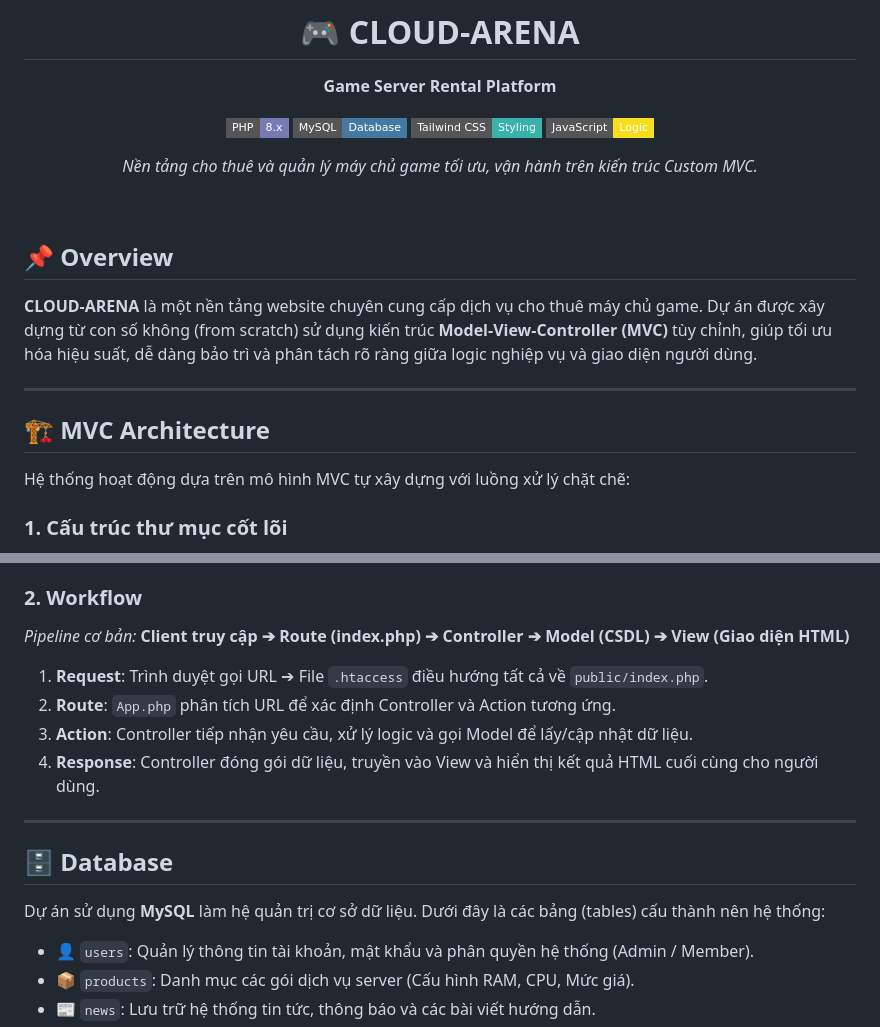
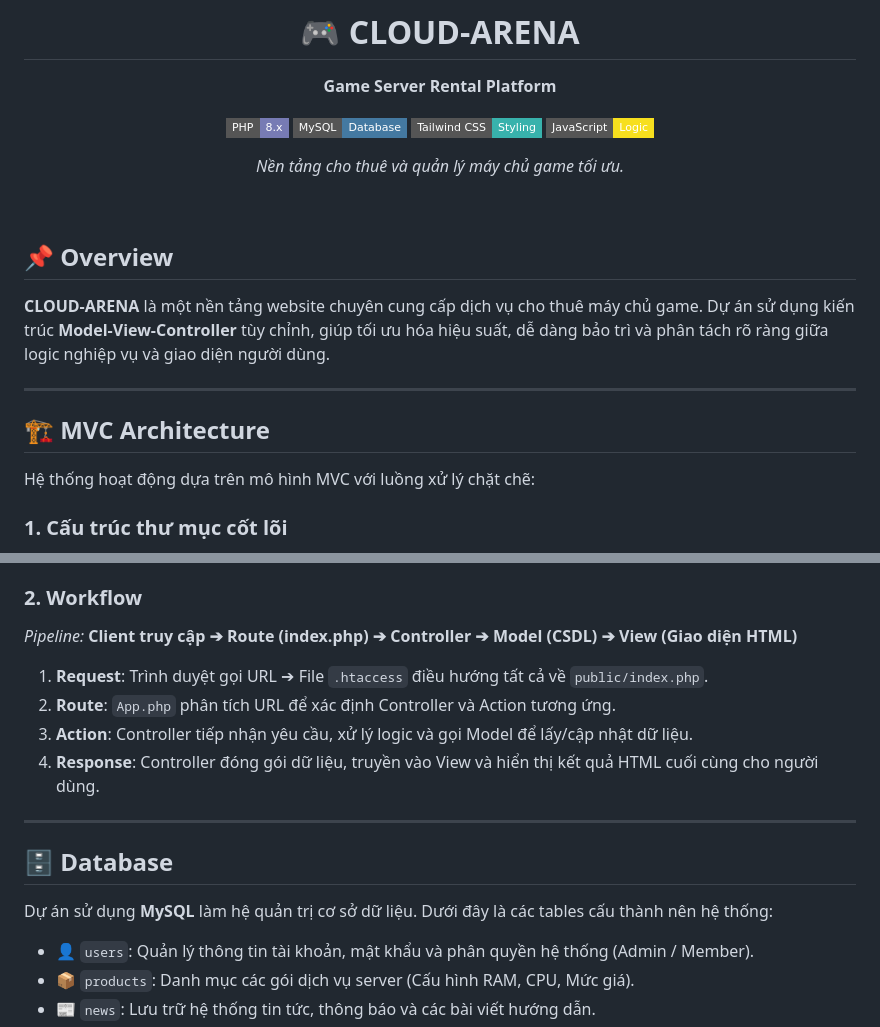
Before and after one commit to khoadangnguyenn/Cloud-Arena, a Markdown page: README.md, 2 parts joined by grey strips. Rendered like a GitHub page; badges without logos.

```diff
--- a/README.md
+++ b/README.md
@@ -8,7 +8,7 @@
 [![Tailwind CSS](https://img.shields.io/badge/Tailwind_CSS-Styling-38B2AC.svg?style=flat-square&logo=tailwind-css&logoColor=white)](https://tailwindcss.com/)
 [![JavaScript](https://img.shields.io/badge/JavaScript-Logic-F7DF1E.svg?style=flat-square&logo=javascript&logoColor=black)](https://developer.mozilla.org/)
 
-*Nền tảng cho thuê và quản lý máy chủ game tối ưu, vận hành trên kiến trúc Custom MVC.*
+*Nền tảng cho thuê và quản lý máy chủ game tối ưu.*
 
 </div>
 
@@ -16,13 +16,13 @@
 
 ## 📌 Overview
 
-**CLOUD-ARENA** là một nền tảng website chuyên cung cấp dịch vụ cho thuê máy chủ game. Dự án được xây dựng từ con số không (from scratch) sử dụng kiến trúc **Model-View-Controller (MVC)** tùy chỉnh, giúp tối ưu hóa hiệu suất, dễ dàng bảo trì và phân tách rõ ràng giữa logic nghiệp vụ và giao diện người dùng.
+**CLOUD-ARENA** là một nền tảng website chuyên cung cấp dịch vụ cho thuê máy chủ game. Dự án sử dụng kiến trúc **Model-View-Controller** tùy chỉnh, giúp tối ưu hóa hiệu suất, dễ dàng bảo trì và phân tách rõ ràng giữa logic nghiệp vụ và giao diện người dùng.
 
 ---
 
 ## 🏗️ MVC Architecture
 
-Hệ thống hoạt động dựa trên mô hình MVC tự xây dựng với luồng xử lý chặt chẽ:
+Hệ thống hoạt động dựa trên mô hình MVC với luồng xử lý chặt chẽ:
 
 ### 1. Cấu trúc thư mục cốt lõi
 - 📁 **/app**: Chứa toàn bộ logic nghiệp vụ (Controller, Model, Core). Thư mục này được bảo mật và **không thể truy cập trực tiếp từ URL**.
@@ -33,7 +33,7 @@ Hệ thống hoạt động dựa trên mô hình MVC tự xây dựng với lu
     - `Database.php`: Wrapper sử dụng PDO, xử lý kết nối CSDL và chống SQL Injection.
 
 ### 2. Workflow
-*Pipeline cơ bản:* **Client truy cập ➔ Route (index.php) ➔ Controller ➔ Model (CSDL) ➔ View (Giao diện HTML)**
+*Pipeline:* **Client truy cập ➔ Route (index.php) ➔ Controller ➔ Model (CSDL) ➔ View (Giao diện HTML)**
 
 1. **Request**: Trình duyệt gọi URL ➔ File `.htaccess` điều hướng tất cả về `public/index.php`.
 2. **Route**: `App.php` phân tích URL để xác định Controller và Action tương ứng.
@@ -44,7 +44,7 @@ Hệ thống hoạt động dựa trên mô hình MVC tự xây dựng với lu
 
 ## 🗄️ Database
 
-Dự án sử dụng **MySQL** làm hệ quản trị cơ sở dữ liệu. Dưới đây là các bảng (tables) cấu thành nên hệ thống:
+Dự án sử dụng **MySQL** làm hệ quản trị cơ sở dữ liệu. Dưới đây là các tables cấu thành nên hệ thống:
 
 - 👤 `users`: Quản lý thông tin tài khoản, mật khẩu và phân quyền hệ thống (Admin / Member).
 - 📦 `products`: Danh mục các gói dịch vụ server (Cấu hình RAM, CPU, Mức giá).
```
